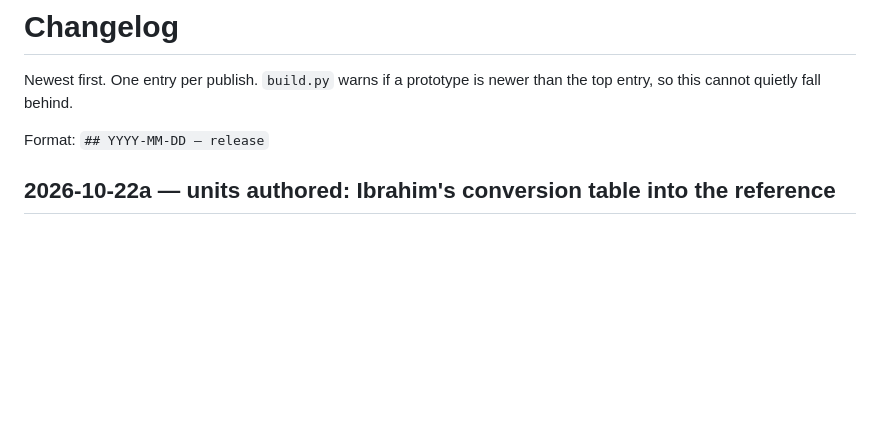
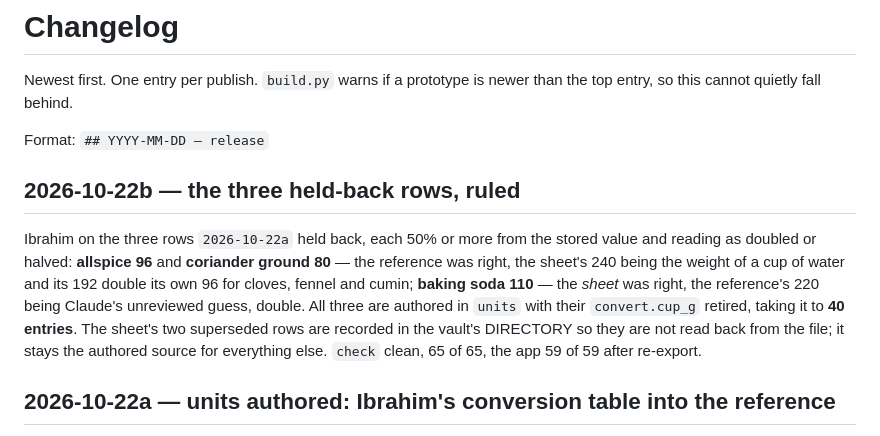
Before and after one commit to ibrahimrd-sys/matbakh-design, a Markdown page: CHANGELOG.md, the part around the change. Rendered like a GitHub page; blank space fills up the shorter version.

```diff
--- a/CHANGELOG.md
+++ b/CHANGELOG.md
@@ -4,6 +4,18 @@ Newest first. One entry per publish. `build.py` warns if a prototype is newer
 than the top entry, so this cannot quietly fall behind.
 
 Format: `## YYYY-MM-DD — release`
+
+## 2026-10-22b — the three held-back rows, ruled
+
+Ibrahim on the three rows `2026-10-22a` held back, each 50% or more from the stored value
+and reading as doubled or halved: **allspice 96** and **coriander ground 80** — the
+reference was right, the sheet's 240 being the weight of a cup of water and its 192 double
+its own 96 for cloves, fennel and cumin; **baking soda 110** — the *sheet* was right, the
+reference's 220 being Claude's unreviewed guess, double. All three are authored in `units`
+with their `convert.cup_g` retired, taking it to **40 entries**. The sheet's two superseded
+rows are recorded in the vault's DIRECTORY so they are not read back from the file; it
+stays the authored source for everything else. `check` clean, 65 of 65, the app 59 of 59
+after re-export.
 
 ## 2026-10-22a — units authored: Ibrahim's conversion table into the reference
 
```
Also changed, not shown: design/units-design.md (+4 -3 lines).
